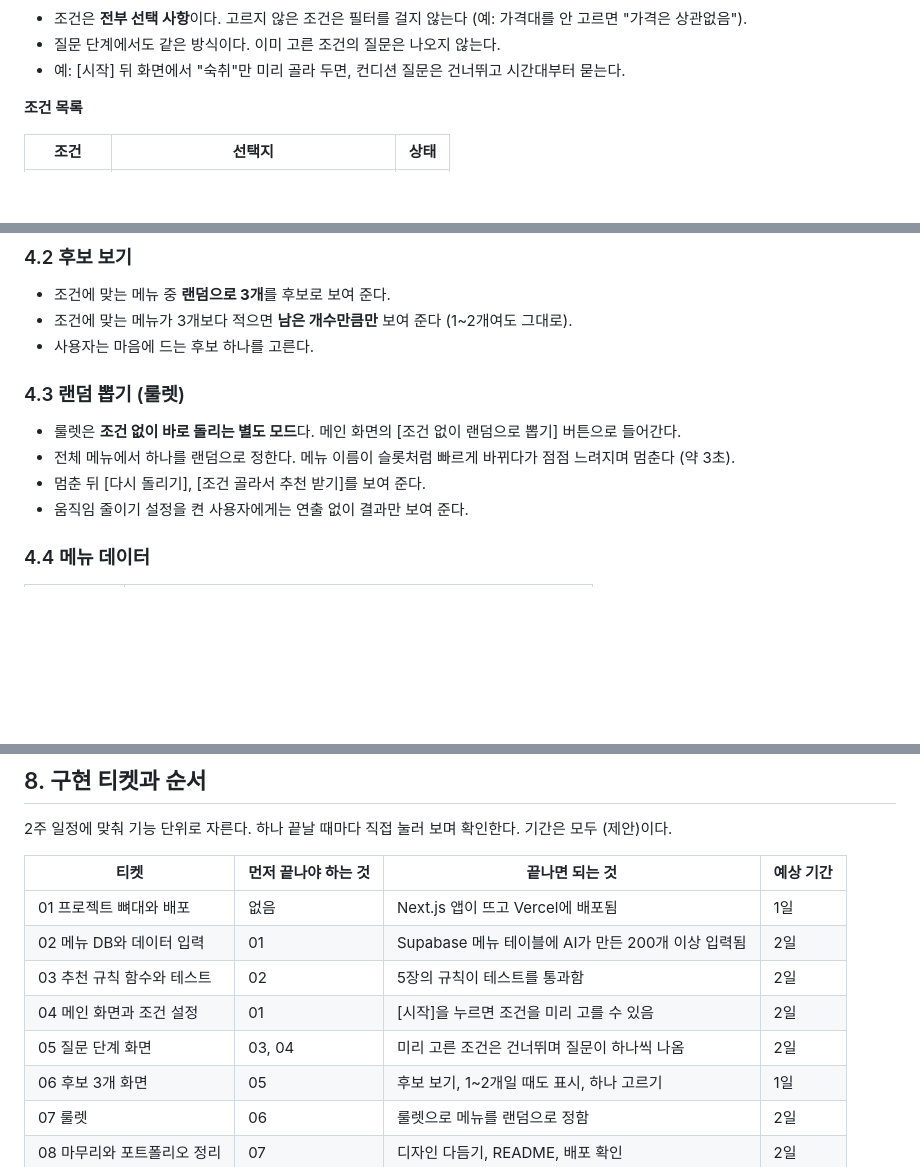
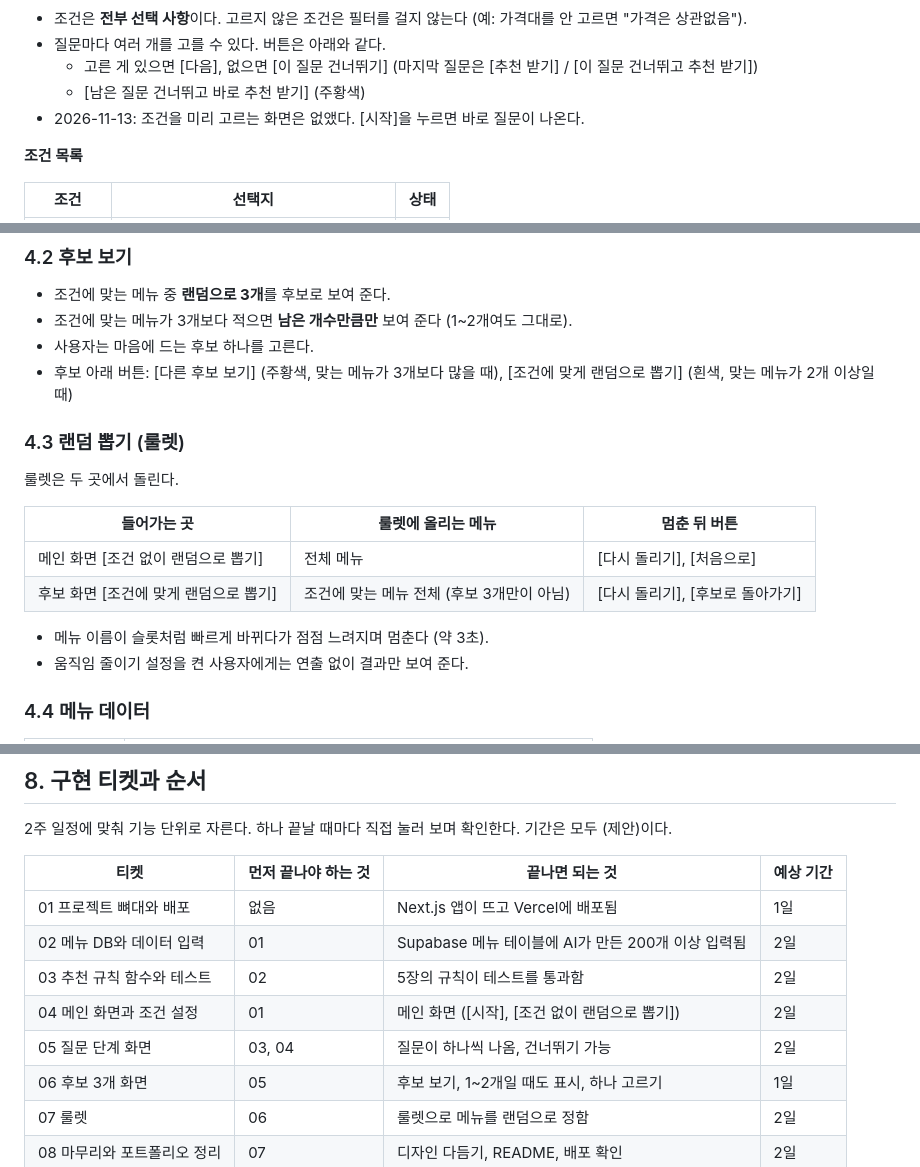
Before and after one commit to kangwoohyun999/food-recommend, a Markdown page: 음식메뉴추천_상세기획.md, 3 parts joined by grey strips. Drawn GitHub-style; blank space fills up the shorter version.

````diff
--- a/음식메뉴추천_상세기획.md
+++ b/음식메뉴추천_상세기획.md
@@ -87,8 +87,10 @@ flowchart TD
 ```
 
 - 조건은 **전부 선택 사항**이다. 고르지 않은 조건은 필터를 걸지 않는다 (예: 가격대를 안 고르면 "가격은 상관없음").
-- 질문 단계에서도 같은 방식이다. 이미 고른 조건의 질문은 나오지 않는다.
-- 예: [시작] 뒤 화면에서 "숙취"만 미리 골라 두면, 컨디션 질문은 건너뛰고 시간대부터 묻는다.
+- 질문마다 여러 개를 고를 수 있다. 버튼은 아래와 같다.
+  - 고른 게 있으면 [다음], 없으면 [이 질문 건너뛰기] (마지막 질문은 [추천 받기] / [이 질문 건너뛰고 추천 받기])
+  - [남은 질문 건너뛰고 바로 추천 받기] (주황색)
+- 2026-11-13: 조건을 미리 고르는 화면은 없앴다. [시작]을 누르면 바로 질문이 나온다.
 
 **조건 목록**
 
@@ -118,12 +120,18 @@ flowchart TD
 - 조건에 맞는 메뉴 중 **랜덤으로 3개**를 후보로 보여 준다.
 - 조건에 맞는 메뉴가 3개보다 적으면 **남은 개수만큼만** 보여 준다 (1~2개여도 그대로).
 - 사용자는 마음에 드는 후보 하나를 고른다.
+- 후보 아래 버튼: [다른 후보 보기] (주황색, 맞는 메뉴가 3개보다 많을 때), [조건에 맞게 랜덤으로 뽑기] (흰색, 맞는 메뉴가 2개 이상일 때)
 
 ### 4.3 랜덤 뽑기 (룰렛)
 
-- 룰렛은 **조건 없이 바로 돌리는 별도 모드**다. 메인 화면의 [조건 없이 랜덤으로 뽑기] 버튼으로 들어간다.
-- 전체 메뉴에서 하나를 랜덤으로 정한다. 메뉴 이름이 슬롯처럼 빠르게 바뀌다가 점점 느려지며 멈춘다 (약 3초).
-- 멈춘 뒤 [다시 돌리기], [조건 골라서 추천 받기]를 보여 준다.
+룰렛은 두 곳에서 돌린다.
+
+| 들어가는 곳 | 룰렛에 올리는 메뉴 | 멈춘 뒤 버튼 |
+|---|---|---|
+| 메인 화면 [조건 없이 랜덤으로 뽑기] | 전체 메뉴 | [다시 돌리기], [처음으로] |
+| 후보 화면 [조건에 맞게 랜덤으로 뽑기] | 조건에 맞는 메뉴 전체 (후보 3개만이 아님) | [다시 돌리기], [후보로 돌아가기] |
+
+- 메뉴 이름이 슬롯처럼 빠르게 바뀌다가 점점 느려지며 멈춘다 (약 3초).
 - 움직임 줄이기 설정을 켠 사용자에게는 연출 없이 결과만 보여 준다.
 
 ### 4.4 메뉴 데이터
@@ -232,8 +240,8 @@ flowchart LR
 | 01 프로젝트 뼈대와 배포 | 없음 | Next.js 앱이 뜨고 Vercel에 배포됨 | 1일 |
 | 02 메뉴 DB와 데이터 입력 | 01 | Supabase 메뉴 테이블에 AI가 만든 200개 이상 입력됨 | 2일 |
 | 03 추천 규칙 함수와 테스트 | 02 | 5장의 규칙이 테스트를 통과함 | 2일 |
-| 04 메인 화면과 조건 설정 | 01 | [시작]을 누르면 조건을 미리 고를 수 있음 | 2일 |
-| 05 질문 단계 화면 | 03, 04 | 미리 고른 조건은 건너뛰며 질문이 하나씩 나옴 | 2일 |
+| 04 메인 화면과 조건 설정 | 01 | 메인 화면 ([시작], [조건 없이 랜덤으로 뽑기]) | 2일 |
+| 05 질문 단계 화면 | 03, 04 | 질문이 하나씩 나옴, 건너뛰기 가능 | 2일 |
 | 06 후보 3개 화면 | 05 | 후보 보기, 1~2개일 때도 표시, 하나 고르기 | 1일 |
 | 07 룰렛 | 06 | 룰렛으로 메뉴를 랜덤으로 정함 | 2일 |
 | 08 마무리와 포트폴리오 정리 | 07 | 디자인 다듬기, README, 배포 확인 | 2일 |
````
Also changed, not shown: other parts of 음식메뉴추천_상세기획.md (+2 -2 lines), README.md (+7 -5 lines), docs/images/02-question.png, docs/images/03-result.png, docs/images/04-roulette.png, 7 other files.
